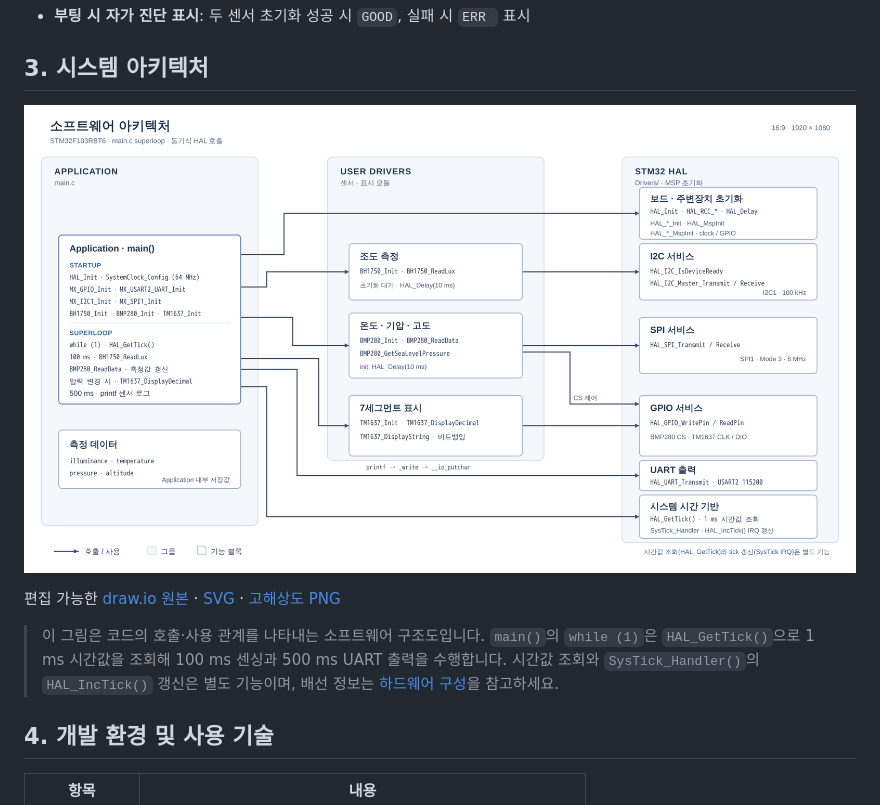
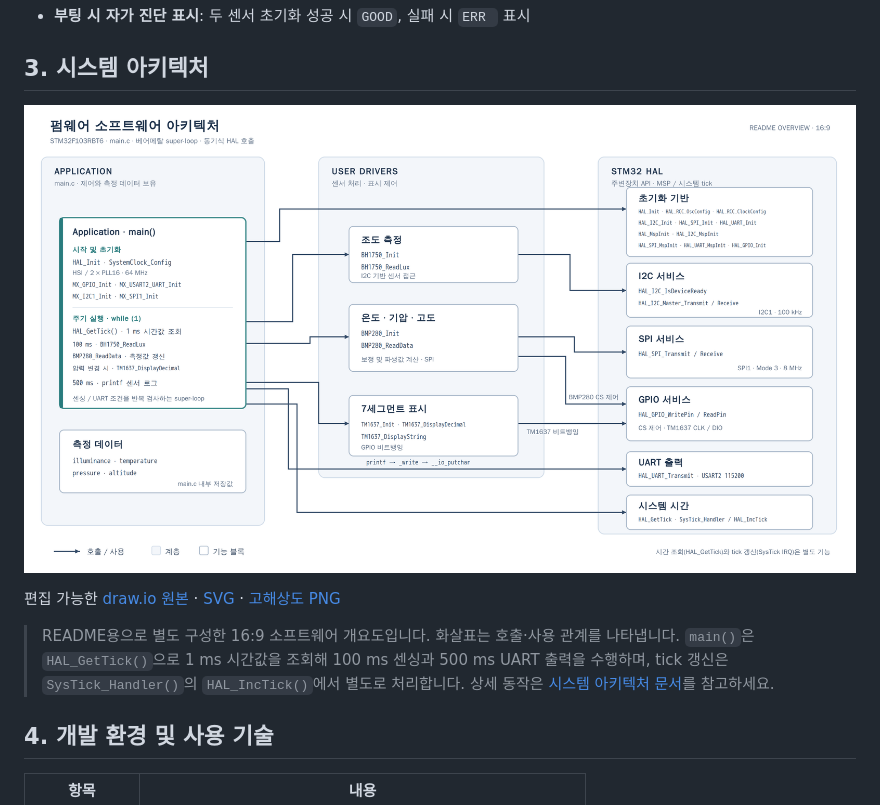
Before and after one commit to wwsw12/103RB_TM1637_BH1750_BMP280_SPI, a Markdown page: README.md, the part around one of its changes. Rendered like a GitHub page; pictures changed too: docs/images/readme_architecture.png (added).

Commit message:
docs: draw a distinct README architecture diagram
Co-authored-by: Copilot <223556219+Copilot@users.noreply.github.com>

```diff
--- a/README.md
+++ b/README.md
@@ -26,5 +26,5 @@
 
 ## 3. 시스템 아키텍처
 
-![Application, 사용자 드라이버, STM32 HAL의 소프트웨어 아키텍처](docs/images/system_architecture.png)
+![README용 Application, 사용자 드라이버, STM32 HAL 소프트웨어 아키텍처](docs/images/readme_architecture.png)
 
@@ -32,5 +32,5 @@
 
-> 이 그림은 코드의 호출·사용 관계를 나타내는 소프트웨어 구조도입니다. `main()`의 `while (1)`은 `HAL_GetTick()`으로 1 ms 시간값을 조회해 100 ms 센싱과 500 ms UART 출력을 수행합니다. 시간값 조회와 `SysTick_Handler()`의 `HAL_IncTick()` 갱신은 별도 기능이며, 배선 정보는 [하드웨어 구성](docs/02_hardware.md)을 참고하세요.
+> README용으로 별도 구성한 16:9 소프트웨어 개요도입니다. 화살표는 호출·사용 관계를 나타냅니다. `main()`은 `HAL_GetTick()`으로 1 ms 시간값을 조회해 100 ms 센싱과 500 ms UART 출력을 수행하며, tick 갱신은 `SysTick_Handler()`의 `HAL_IncTick()`에서 별도로 처리합니다. 상세 동작은 [시스템 아키텍처 문서](docs/01_system_architecture.md)를 참고하세요.
 
 ## 4. 개발 환경 및 사용 기술
 
```
Also changed, not shown: other parts of README.md (+1 -1 lines), 2 other files.
